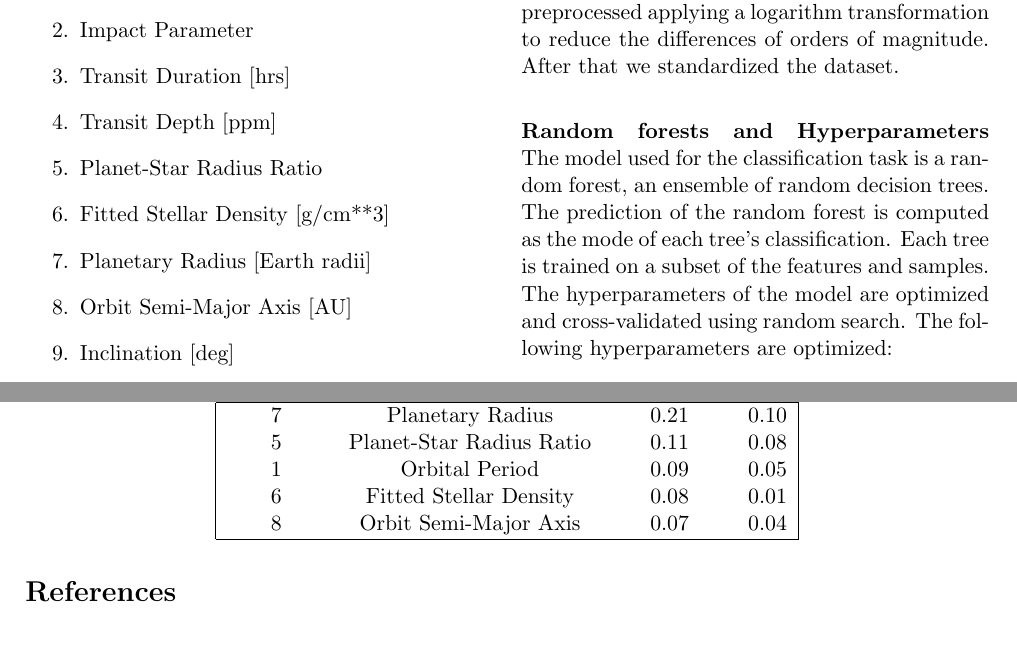
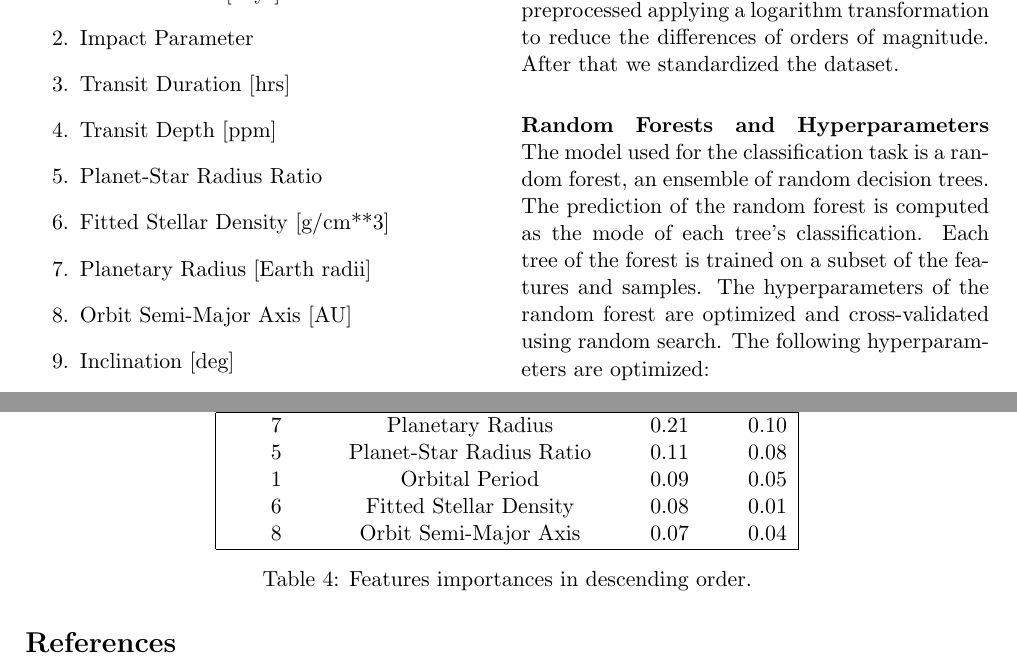
Before and after one commit to loreloc/exoplanet-detection, a LaTeX paper (doc/doc.tex): two parts of pages 1 and 3 of 3, joined at a grey line, cut so that both start at the same text, the shorter picture padded with empty space. Compiled offline with pdfLaTeX.

Commit message:
fixed table 4 reference

```diff
--- a/doc/doc.tex
+++ b/doc/doc.tex
@@ -52,9 +52,9 @@
     \end{enumerate}
     The tuples corresponding to features of candidate exoplanets are discarded. Only confirmed and false positive ones are included in the train and the test sets in order to reduce noises and improve the learning process.
     The dataset were preprocessed applying a logarithm transformation to reduce the differences of orders of magnitude. After that we standardized the dataset.
-  \paragraph{Random forests and Hyperparameters}
-    The model used for the classification task is a random forest, an ensemble of random decision trees. The prediction of the random forest is computed as the mode of each tree's classification. Each tree is trained on a subset of the features and samples.
-    The hyperparameters of the model are optimized and cross-validated using random search. The following hyperparameters are optimized:
+  \paragraph{Random Forests and Hyperparameters}
+    The model used for the classification task is a random forest, an ensemble of random decision trees. The prediction of the random forest is computed as the mode of each tree's classification. Each tree of the forest is trained on a subset of the features and samples.
+    The hyperparameters of the random forest are optimized and cross-validated using random search. The following hyperparameters are optimized:
     \begin{itemize}
       \item Number of estimators (e.g. the number of trees)
       \item The minimum number of samples required to split at the leafs
@@ -166,6 +166,8 @@
     8 & Orbit Semi-Major Axis & 0.07 & 0.04 \\
     \hline
     \end{tabular}
+    \caption{Features importances in descending order.}
+    \label{table:importances}
   \end{table}
 
 \newpage
```
Also changed, not shown: doc/doc.pdf.
